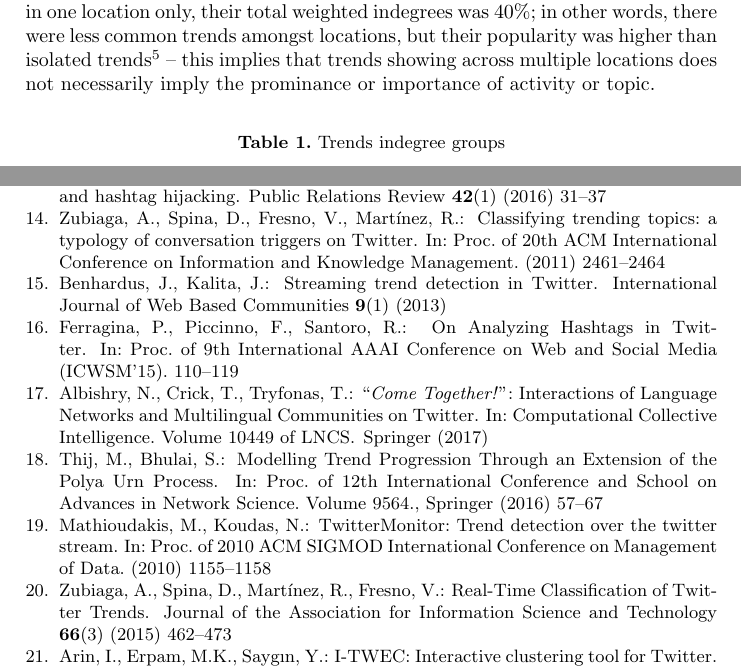
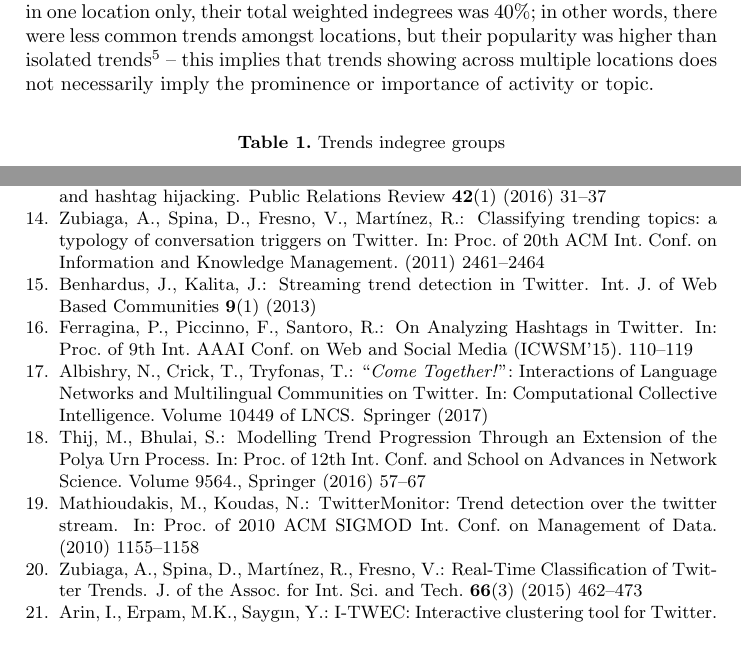
Before and after one commit to tomcrick/ICCCI2018, a LaTeX thesis (iccci2018.tex, which reads iccci2018.bib): two parts of pages 5 and 11 of 11, joined at a grey line, cut so that both start at the same text. Compiled offline with pdfLaTeX.

Commit message:
Back on 10 pages, fixed typos

```diff
--- a/iccci2018.bib
+++ b/iccci2018.bib
@@ -18,7 +18,7 @@ year = {2018}
 @Article{Zubiaga2015,
 author = {Zubiaga, Arkaitz and Spina, Damiano and Mart{\'{i}}nez, Raquel and Fresno, V{\'{i}}ctor},
 title = {{Real-Time Classification of Twitter Trends}},
-journal = {{Journal of the Association for Information Science and Technology}},
+journal = {{J. of the Assoc. for Int. Sci. and Tech.}},
 volume = {66},
 pages = {462--473},
 number = {3},
@@ -27,7 +27,7 @@ year = {2015}
 
 @InProceedings{TenThij2016,
 author = {Marijn Thij and Sandjai Bhulai},
-booktitle = {Proc. of 12th International Conference and School on Advances in Network Science},
+booktitle = {Proc. of 12th Int. Conf. and School on Advances in Network Science},
 pages = {57--67},
 publisher = {Springer},
 title = {{Modelling Trend Progression Through an Extension of the Polya Urn Process}},
@@ -37,7 +37,7 @@ year = {2016}
 
 @InProceedings{Zubiaga2011,
 author = {Zubiaga, Arkaitz and Spina, Damiano and Fresno, V{\'{i}}ctor and Mart{\'{i}}nez, Raquel},
-booktitle = {Proc. of 20th ACM International Conference on Information and Knowledge Management},
+booktitle = {Proc. of 20th ACM Int. Conf. on Information and Knowledge Management},
 pages = {2461--2464},
 title = {{Classifying trending topics: a typology of conversation triggers on Twitter}},
 year = {2011}
@@ -86,7 +86,7 @@ author = {Bello, Gema and Men{\'{e}}ndez, H{\'{e}}ctor and Okazaki, Shintaro and
 
 @InProceedings{Parker2013,
 author = {Parker, Jon and Wei, Yifang and Yates, Andrew and Frieder, Ophir and Goharian, Nazli},
-booktitle = {{Proc. of 2013 IEEE/ACM International Conference on Advances in Social Networks Analysis and Mining (ASONAM'13)}},
+booktitle = {{Proc. of 2013 IEEE/ACM Int. Conf. on Advances in Social Networks Analysis and Mining (ASONAM'13)}},
 pages = {556--563},
 title = {{A framework for detecting public health trends with Twitter}},
 year = {2013}
@@ -102,7 +102,7 @@ year = {2010}
 
 @Article{Benhardus2013,
 author = {Benhardus, James and Kalita, Jugal},
-journal = {{International Journal of Web Based Communities}},
+journal = {{Int. J. of Web Based Communities}},
 number = {1},
 title = {{Streaming trend detection in Twitter}},
 volume = {9},
@@ -119,7 +119,7 @@ year = {2011}
 
 @InProceedings{Mathioudakis2010,
 author = {Mathioudakis, Michael and Koudas, Nick},
-booktitle = {{Proc. of 2010 ACM SIGMOD International Conference on Management of Data}},
+booktitle = {{Proc. of 2010 ACM SIGMOD Int. Conf. on Management of Data}},
 pages = {1155--1158},
 title = {{TwitterMonitor: Trend detection over the twitter stream}},
 year = {2010}
@@ -199,7 +199,7 @@ pages = {223--232}
 @InProceedings{Ferragina2015,
   author = 	 {Paolo Ferragina and Francesco Piccinno and Roberto Santoro},
   title = 	 {{On Analyzing Hashtags in Twitter}},
-  booktitle = {{Proc. of 9th International AAAI Conference on Web and Social Media (ICWSM'15)}},
+  booktitle = {{Proc. of 9th Int. AAAI Conf. on Web and Social Media (ICWSM'15)}},
   pages = {110--119},
   OPTyear = 	 {2015}
 }
--- a/iccci2018.tex
+++ b/iccci2018.tex
@@ -198,16 +198,17 @@ explanation to follow in the relevant sections.
 The node indegree indicates the number of locations at which the trend
 showed ({\emph{commonality}}), and the weighted indegree is used to
 measure the total number of times a trend showed
-({\emph{popularity}}). Therefore, grouping trends based on indegree has
-revealed 7 indegree groups, as shown in Table~\ref{tbl:trendsindegree}.
-Also, weighted indegree was used to analyse activity in these groups.
-Although 83\% of trends have appeared in one location only, their total
-weighted indegrees was 40\%; in other words, there were less common
-trends amongst locations, but their popularity was higher than isolated
-trends\footnote{Isolated trends are those that have trended in one
-place, i.e. their indegree equal 1.} -- this implies that trends
-showing across multiple locations does not necessarily imply the prominance or
-importance of activity or topic.
+({\emph{popularity}}). Therefore, grouping trends based on indegree
+has revealed 7 indegree groups, as shown in
+Table~\ref{tbl:trendsindegree}.  Also, weighted indegree was used to
+analyse activity in these groups.  Although 83\% of trends have
+appeared in one location only, their total weighted indegrees was
+40\%; in other words, there were less common trends amongst locations,
+but their popularity was higher than isolated trends\footnote{Isolated
+trends are those that have trended in one place, i.e. their indegree
+equal 1.} -- this implies that trends showing across multiple
+locations does not necessarily imply the prominence or importance of
+activity or topic.
 
 \begin{table}[!h]
 \centering
```
Also changed, not shown: iccci2018.bib (14 more changed lines), iccci2018.tex (2 more changed lines).
